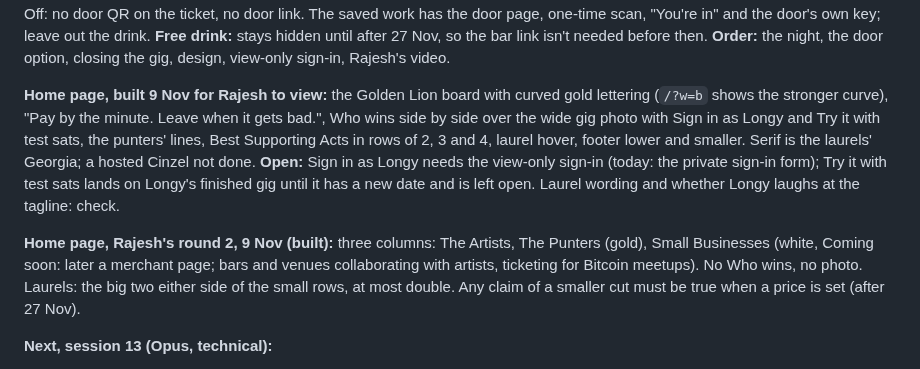
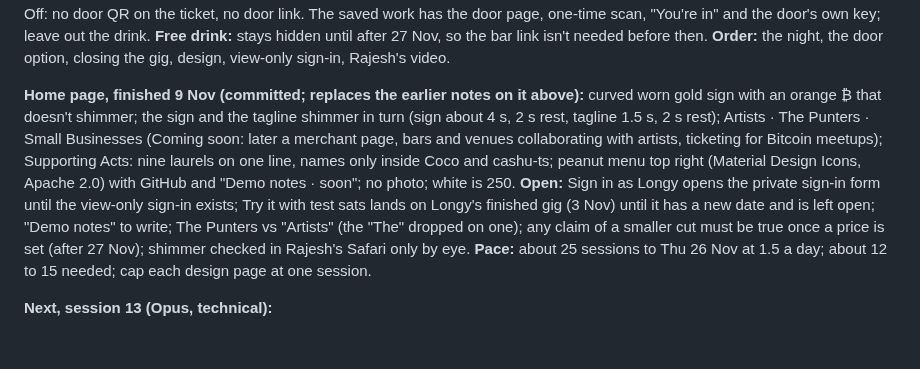
Before and after one commit to rajesh-taylor/nutpub, a Markdown page: NEXT.md, the part around one of its changes. Rendered like a GitHub page; blank space fills up the shorter version.

Commit message:
NEXT: home page finished, session 13 prompt refreshed
Co-Authored-By: Claude Sonnet 5.5 <noreply@anthropic.com>

```diff
--- a/NEXT.md
+++ b/NEXT.md
@@ -346,8 +346,6 @@ So paid watching pays for itself, and free is the only leak: tips can't be relie
 **Free drink:** stays hidden until after 27 Nov, so the bar link isn't needed before then.
 **Order:** the night, the door option, closing the gig, design, view-only sign-in, Rajesh's video.
 
-**Home page, built 9 Nov for Rajesh to view:** the Golden Lion board with curved gold lettering (`/?w=b` shows the stronger curve), "Pay by the minute. Leave when it gets bad.", Who wins side by side over the wide gig photo with Sign in as Longy and Try it with test sats, the punters' lines, Best Supporting Acts in rows of 2, 3 and 4, laurel hover, footer lower and smaller. Serif is the laurels' Georgia; a hosted Cinzel not done. **Open:** Sign in as Longy needs the view-only sign-in (today: the private sign-in form); Try it with test sats lands on Longy's finished gig until it has a new date and is left open. Laurel wording and whether Longy laughs at the tagline: check.
-
-**Home page, Rajesh's round 2, 9 Nov (built):** three columns: The Artists, The Punters (gold), Small Businesses (white, Coming soon: later a merchant page; bars and venues collaborating with artists, ticketing for Bitcoin meetups). No Who wins, no photo. Laurels: the big two either side of the small rows, at most double. Any claim of a smaller cut must be true when a price is set (after 27 Nov).
+**Home page, finished 9 Nov (committed; replaces the earlier notes on it above):** curved worn gold sign with an orange ₿ that doesn't shimmer; the sign and the tagline shimmer in turn (sign about 4 s, 2 s rest, tagline 1.5 s, 2 s rest); Artists · The Punters · Small Businesses (Coming soon: later a merchant page, bars and venues collaborating with artists, ticketing for Bitcoin meetups); Supporting Acts: nine laurels on one line, names only inside Coco and cashu-ts; peanut menu top right (Material Design Icons, Apache 2.0) with GitHub and "Demo notes · soon"; no photo; white is 250. **Open:** Sign in as Longy opens the private sign-in form until the view-only sign-in exists; Try it with test sats lands on Longy's finished gig (3 Nov) until it has a new date and is left open; "Demo notes" to write; The Punters vs "Artists" (the "The" dropped on one); any claim of a smaller cut must be true once a price is set (after 27 Nov); shimmer checked in Rajesh's Safari only by eye. **Pace:** about 25 sessions to Thu 26 Nov at 1.5 a day; about 12 to 15 needed; cap each design page at one session.
 
 **Next, session 13 (Opus, technical):**
```
Also changed, not shown: other parts of NEXT.md (+1 -1 lines).
